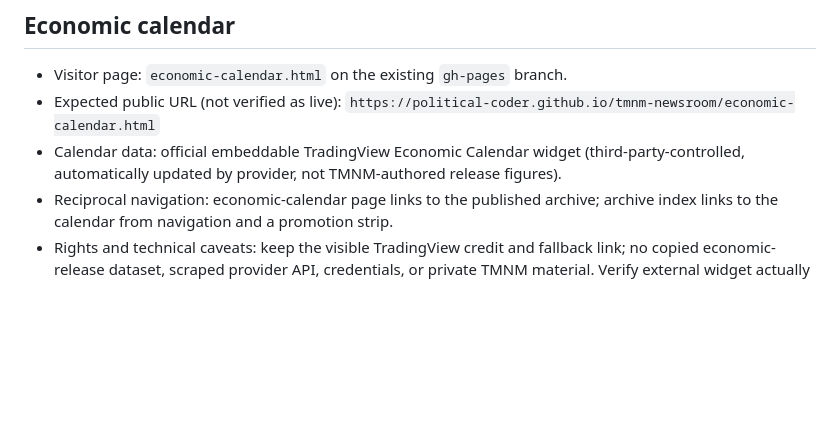
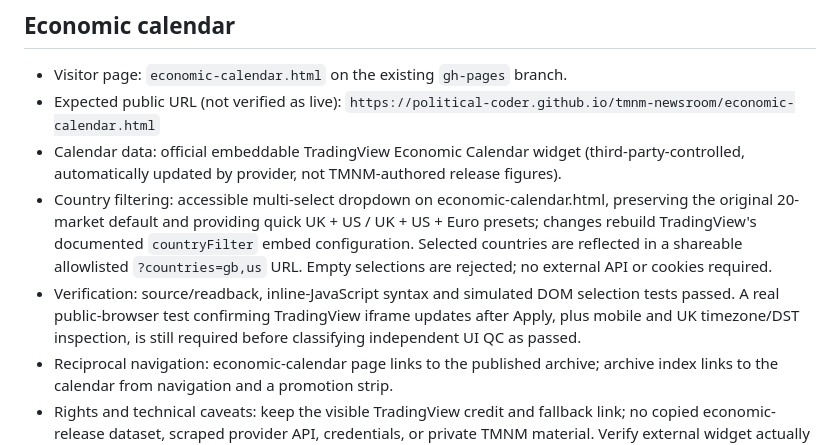
Before and after one commit to PoliticAl-Coder/tmnm-newsroom, a Markdown page: README.md, the part around the change. GitHub-like rendering; blank space fills up the shorter version.

Commit message:
Document country selector behavior and independent browser validation gate

```diff
--- a/README.md
+++ b/README.md
@@ -15,6 +15,8 @@ Source of the Truth Matters News Media published-article index.
 - Visitor page: `economic-calendar.html` on the existing `gh-pages` branch.
 - Expected public URL (not verified as live): `https://political-coder.github.io/tmnm-newsroom/economic-calendar.html`
 - Calendar data: official embeddable TradingView Economic Calendar widget (third-party-controlled, automatically updated by provider, not TMNM-authored release figures).
+- Country filtering: accessible multi-select dropdown on economic-calendar.html, preserving the original 20-market default and providing quick UK + US / UK + US + Euro presets; changes rebuild TradingView's documented `countryFilter` embed configuration. Selected countries are reflected in a shareable allowlisted `?countries=gb,us` URL. Empty selections are rejected; no external API or cookies required.
+- Verification: source/readback, inline-JavaScript syntax and simulated DOM selection tests passed. A real public-browser test confirming TradingView iframe updates after Apply, plus mobile and UK timezone/DST inspection, is still required before classifying independent UI QC as passed.
 - Reciprocal navigation: economic-calendar page links to the published archive; archive index links to the calendar from navigation and a promotion strip.
 - Rights and technical caveats: keep the visible TradingView credit and fallback link; no copied economic-release dataset, scraped provider API, credentials, or private TMNM material. Verify external widget actually renders before promising the feature in a YouTube jingle.
 - Scope: GitHub Pages source HTML only. No local OwnerConsole, publisher scheduling, Google OAuth, broadcast, credentials or production DB changes.
```
